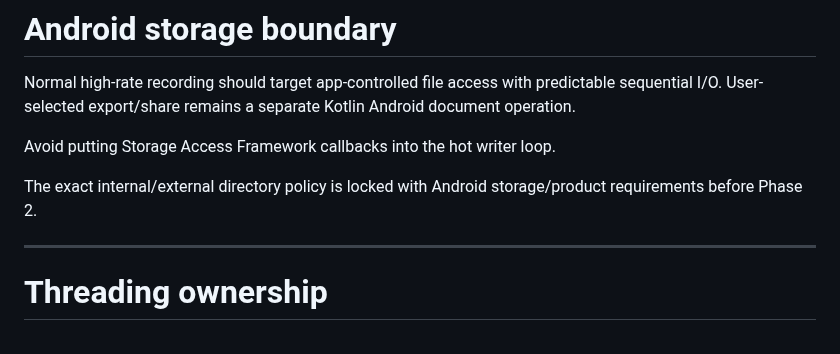
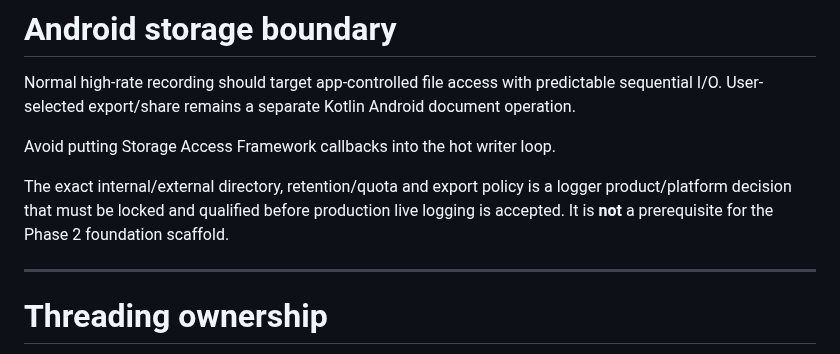
Before and after one commit to PJawZK/EpicHub-EpicEFI-Android, a Markdown page: docs/architecture/LOGGING_INTEROP_EVIDENCE.md, the part around the change. GitHub-like rendering.

Commit message:
docs: defer logger storage policy to logger feature entry

```diff
--- a/docs/architecture/LOGGING_INTEROP_EVIDENCE.md
+++ b/docs/architecture/LOGGING_INTEROP_EVIDENCE.md
@@ -511,7 +511,7 @@ Normal high-rate recording should target app-controlled file access with predict
 
 Avoid putting Storage Access Framework callbacks into the hot writer loop.
 
-The exact internal/external directory policy is locked with Android storage/product requirements before Phase 2.
+The exact internal/external directory, retention/quota and export policy is a logger product/platform decision that must be locked and qualified before production live logging is accepted. It is **not** a prerequisite for the Phase 2 foundation scaffold.
 
 ---
 
```
